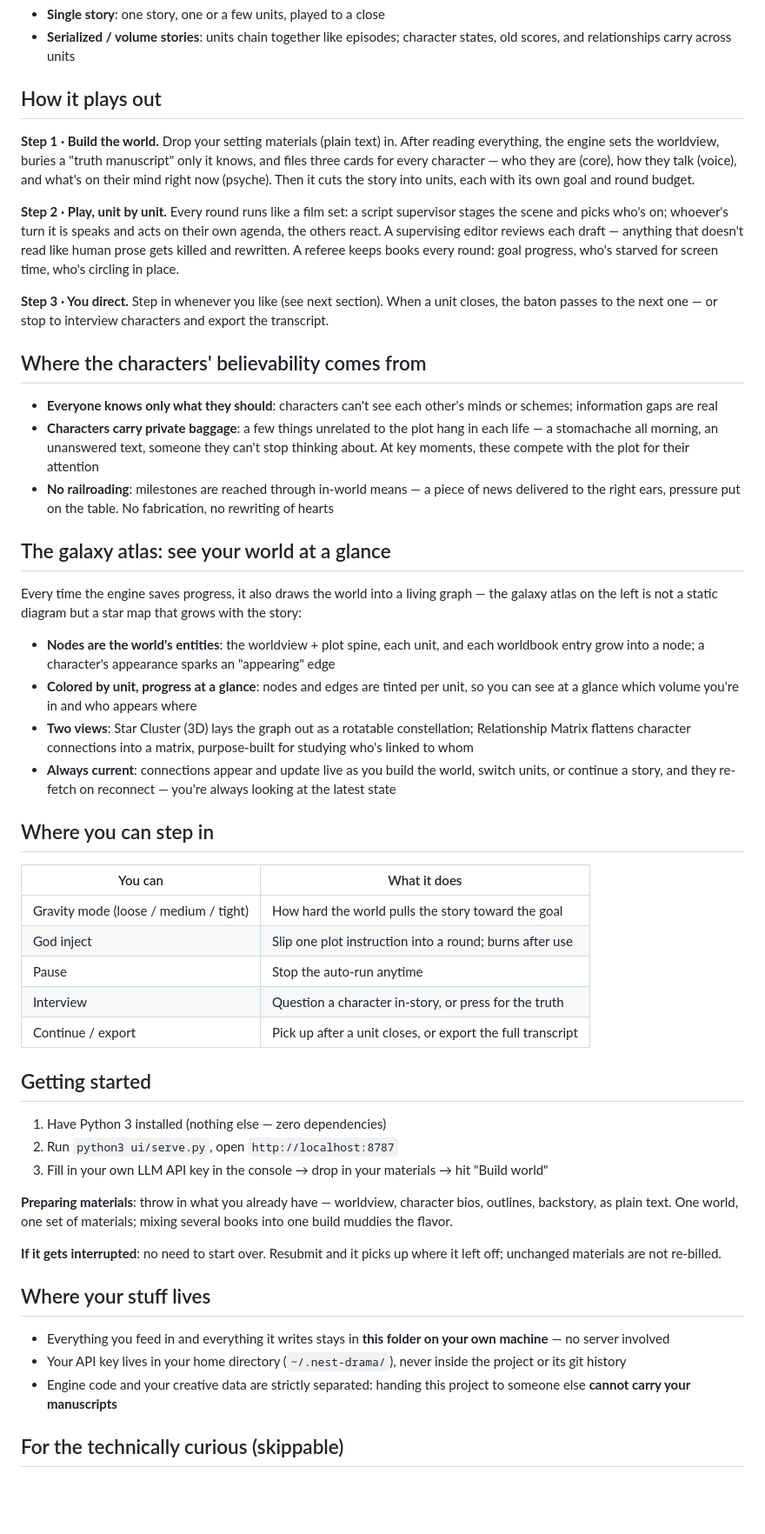
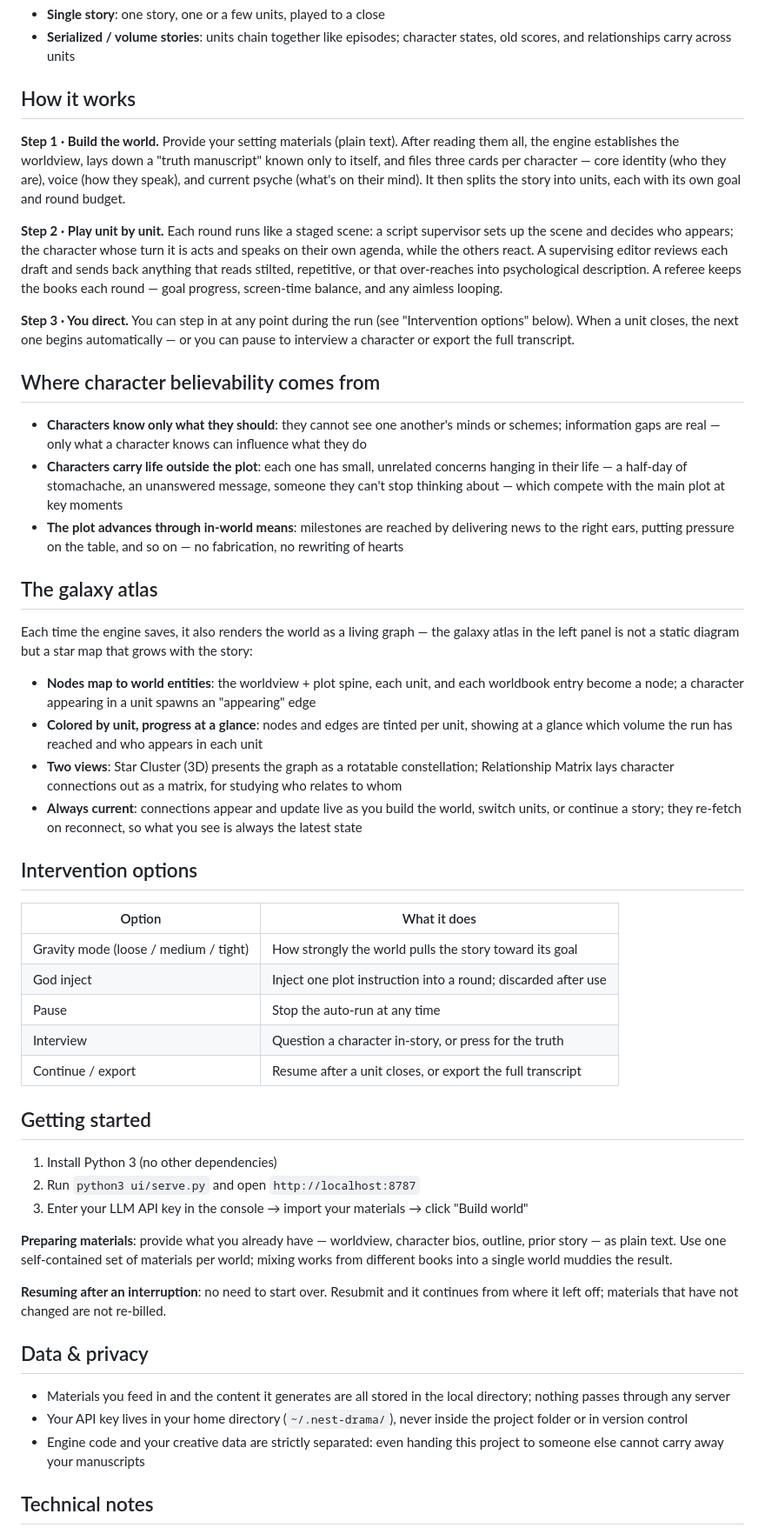
Before and after one commit to 63435212cwu-ops/nest-drama, a Markdown page: README_EN.md, the part around one of its changes. Shown at 87% size. Rendered like a GitHub page; blank space fills up the shorter version.

Commit message:
README 双语：全篇语体改专业书面语，去除口语腔表述
删除/改写「大白话免费用随便改」「你的东西存在哪，安全吗」「带不走你的
稿子」「重新花钱」「扔进去」等不适于开源主页的口语化句子；章节改为
运作流程/数据与隐私/技术说明等；技术事实与数据存储方式保持不变。

```diff
--- a/README_EN.md
+++ b/README_EN.md
@@ -17,54 +17,54 @@ Two organizational modes —
 - **Single story**: one story, one or a few units, played to a close
 - **Serialized / volume stories**: units chain together like episodes; character states, old scores, and relationships carry across units
 
-## How it plays out
+## How it works
 
-**Step 1 · Build the world.** Drop your setting materials (plain text) in. After reading everything, the engine sets the worldview, buries a "truth manuscript" only it knows, and files three cards for every character — who they are (core), how they talk (voice), and what's on their mind right now (psyche). Then it cuts the story into units, each with its own goal and round budget.
+**Step 1 · Build the world.** Provide your setting materials (plain text). After reading them all, the engine establishes the worldview, lays down a "truth manuscript" known only to itself, and files three cards per character — core identity (who they are), voice (how they speak), and current psyche (what's on their mind). It then splits the story into units, each with its own goal and round budget.
 
-**Step 2 · Play, unit by unit.** Every round runs like a film set: a script supervisor stages the scene and picks who's on; whoever's turn it is speaks and acts on their own agenda, the others react. A supervising editor reviews each draft — anything that doesn't read like human prose gets killed and rewritten. A referee keeps books every round: goal progress, who's starved for screen time, who's circling in place.
+**Step 2 · Play unit by unit.** Each round runs like a staged scene: a script supervisor sets up the scene and decides who appears; the character whose turn it is acts and speaks on their own agenda, while the others react. A supervising editor reviews each draft and sends back anything that reads stilted, repetitive, or that over-reaches into psychological description. A referee keeps the books each round — goal progress, screen-time balance, and any aimless looping.
 
-**Step 3 · You direct.** Step in whenever you like (see next section). When a unit closes, the baton passes to the next one — or stop to interview characters and export the transcript.
+**Step 3 · You direct.** You can step in at any point during the run (see "Intervention options" below). When a unit closes, the next one begins automatically — or you can pause to interview a character or export the full transcript.
 
-## Where the characters' believability comes from
+## Where character believability comes from
 
-- **Everyone knows only what they should**: characters can't see each other's minds or schemes; information gaps are real
-- **Characters carry private baggage**: a few things unrelated to the plot hang in each life — a stomachache all morning, an unanswered text, someone they can't stop thinking about. At key moments, these compete with the plot for their attention
-- **No railroading**: milestones are reached through in-world means — a piece of news delivered to the right ears, pressure put on the table. No fabrication, no rewriting of hearts
+- **Characters know only what they should**: they cannot see one another's minds or schemes; information gaps are real — only what a character knows can influence what they do
+- **Characters carry life outside the plot**: each one has small, unrelated concerns hanging in their life — a half-day of stomachache, an unanswered message, someone they can't stop thinking about — which compete with the main plot at key moments
+- **The plot advances through in-world means**: milestones are reached by delivering news to the right ears, putting pressure on the table, and so on — no fabrication, no rewriting of hearts
 
-## The galaxy atlas: see your world at a glance
+## The galaxy atlas
 
-Every time the engine saves progress, it also draws the world into a living graph — the galaxy atlas on the left is not a static diagram but a star map that grows with the story:
+Each time the engine saves, it also renders the world as a living graph — the galaxy atlas in the left panel is not a static diagram but a star map that grows with the story:
 
-- **Nodes are the world's entities**: the worldview + plot spine, each unit, and each worldbook entry grow into a node; a character's appearance sparks an "appearing" edge
-- **Colored by unit, progress at a glance**: nodes and edges are tinted per unit, so you can see at a glance which volume you're in and who appears where
-- **Two views**: Star Cluster (3D) lays the graph out as a rotatable constellation; Relationship Matrix flattens character connections into a matrix, purpose-built for studying who's linked to whom
-- **Always current**: connections appear and update live as you build the world, switch units, or continue a story, and they re-fetch on reconnect — you're always looking at the latest state
+- **Nodes map to world entities**: the worldview + plot spine, each unit, and each worldbook entry become a node; a character appearing in a unit spawns an "appearing" edge
+- **Colored by unit, progress at a glance**: nodes and edges are tinted per unit, showing at a glance which volume the run has reached and who appears in each unit
+- **Two views**: Star Cluster (3D) presents the graph as a rotatable constellation; Relationship Matrix lays character connections out as a matrix, for studying who relates to whom
+- **Always current**: connections appear and update live as you build the world, switch units, or continue a story; they re-fetch on reconnect, so what you see is always the latest state
 
-## Where you can step in
+## Intervention options
 
-| You can | What it does |
+| Option | What it does |
 |---|---|
-| Gravity mode (loose / medium / tight) | How hard the world pulls the story toward the goal |
-| God inject | Slip one plot instruction into a round; burns after use |
-| Pause | Stop the auto-run anytime |
+| Gravity mode (loose / medium / tight) | How strongly the world pulls the story toward its goal |
+| God inject | Inject one plot instruction into a round; discarded after use |
+| Pause | Stop the auto-run at any time |
 | Interview | Question a character in-story, or press for the truth |
-| Continue / export | Pick up after a unit closes, or export the full transcript |
+| Continue / export | Resume after a unit closes, or export the full transcript |
 
 ## Getting started
 
-1. Have Python 3 installed (nothing else — zero dependencies)
-2. Run `python3 ui/serve.py`, open `http://localhost:8787`
-3. Fill in your own LLM API key in the console → drop in your materials → hit "Build world"
+1. Install Python 3 (no other dependencies)
+2. Run `python3 ui/serve.py` and open `http://localhost:8787`
+3. Enter your LLM API key in the console → import your materials → click "Build world"
 
-**Preparing materials**: throw in what you already have — worldview, character bios, outlines, backstory, as plain text. One world, one set of materials; mixing several books into one build muddies the flavor.
+**Preparing materials**: provide what you already have — worldview, character bios, outline, prior story — as plain text. Use one self-contained set of materials per world; mixing works from different books into a single world muddies the result.
 
-**If it gets interrupted**: no need to start over. Resubmit and it picks up where it left off; unchanged materials are not re-billed.
+**Resuming after an interruption**: no need to start over. Resubmit and it continues from where it left off; materials that have not changed are not re-billed.
 
-## Where your stuff lives
+## Data & privacy
 
-- Everything you feed in and everything it writes stays in **this folder on your own machine** — no server involved
-- Your API key lives in your home directory (`~/.nest-drama/`), never inside the project or its git history
-- Engine code and your creative data are strictly separated: handing this project to someone else **cannot carry your manuscripts**
+- Materials you feed in and the content it generates are all stored in the local directory; nothing passes through any server
+- Your API key lives in your home directory (`~/.nest-drama/`), never inside the project folder or in version control
+- Engine code and your creative data are strictly separated: even handing this project to someone else cannot carry away your manuscripts
 
-## For the technically curious (skippable)
+## Technical notes
 
```
Also changed, not shown: other parts of README_EN.md (+4 -4 lines), README.md (+36 -36 lines).
